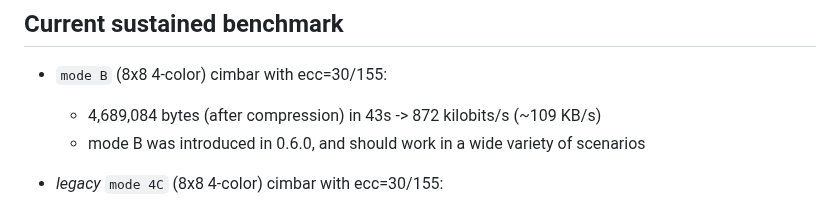
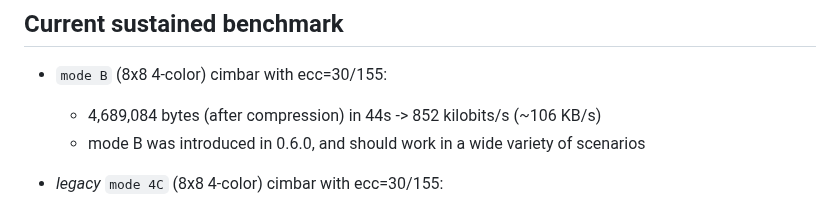
Before and after one commit to sz3/libcimbar, a Markdown page: PERFORMANCE.md, the part around the change. Drawn GitHub-style.

```diff
--- a/PERFORMANCE.md
+++ b/PERFORMANCE.md
@@ -14,7 +14,7 @@
 ## Current sustained benchmark
 
 * `mode B` (8x8 4-color) cimbar with ecc=30/155:
-	* 4,689,084 bytes (after compression) in 43s -> 872 kilobits/s (~109 KB/s)
+	* 4,689,084 bytes (after compression) in 44s -> 852 kilobits/s (~106 KB/s)
 	* mode B was introduced in 0.6.0, and should work in a wide variety of scenarios
 
 * *legacy* `mode 4C` (8x8 4-color) cimbar with ecc=30/155:
```
Also changed, not shown: README.md (+1 -1 lines).
